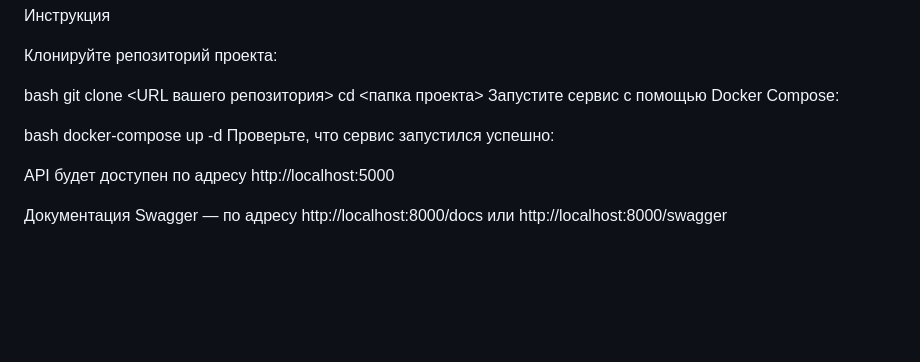
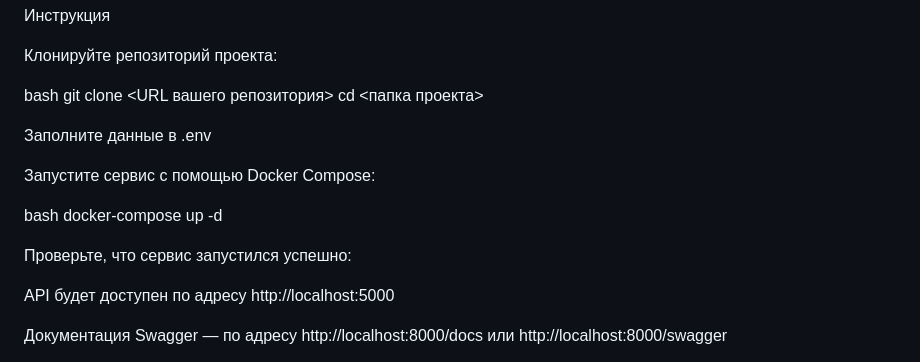
Before and after one commit to algizn97/twitter_clone, a Markdown page: README.md, the part around the change. Rendered like a GitHub page; blank space fills up the shorter version.

```diff
--- a/README.md
+++ b/README.md
@@ -45,10 +45,14 @@ Backend: Flask
 bash
 git clone <URL вашего репозитория>
 cd <папка проекта>
+
+Заполните данные в .env
+
 Запустите сервис с помощью Docker Compose:
 
 bash
 docker-compose up -d
+
 Проверьте, что сервис запустился успешно:
 
 API будет доступен по адресу http://localhost:5000
```
